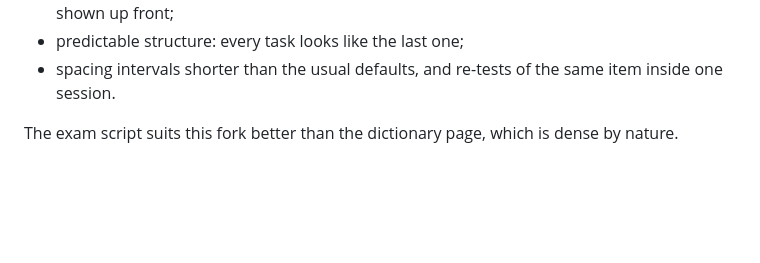
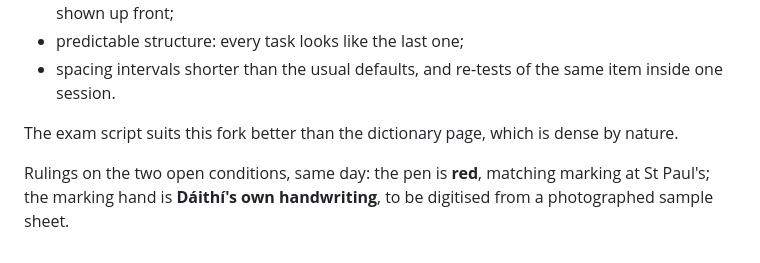
Before and after one commit to daithi77/get-iplayer-automator-master, a Markdown page: NathanCompanion/PROPOSAL.md, the part around the change. Rendered like a GitHub page; blank space fills up the shorter version.

Commit message:
Record pen colour and handwriting rulings
Co-Authored-By: Claude Fable 5.1 <noreply@anthropic.com>
Claude-Session: https://claude.ai/code/session_01AzpWkHrfZQCfxRazcZJ2b1

```diff
--- a/NathanCompanion/PROPOSAL.md
+++ b/NathanCompanion/PROPOSAL.md
@@ -137,3 +137,5 @@ Raised by Dáithí mid-session. Pupils who struggle to attend, retain and memori
 - spacing intervals shorter than the usual defaults, and re-tests of the same item inside one session.
 
 The exam script suits this fork better than the dictionary page, which is dense by nature.
+
+Rulings on the two open conditions, same day: the pen is **red**, matching marking at St Paul's; the marking hand is **Dáithí's own handwriting**, to be digitised from a photographed sample sheet.
```
